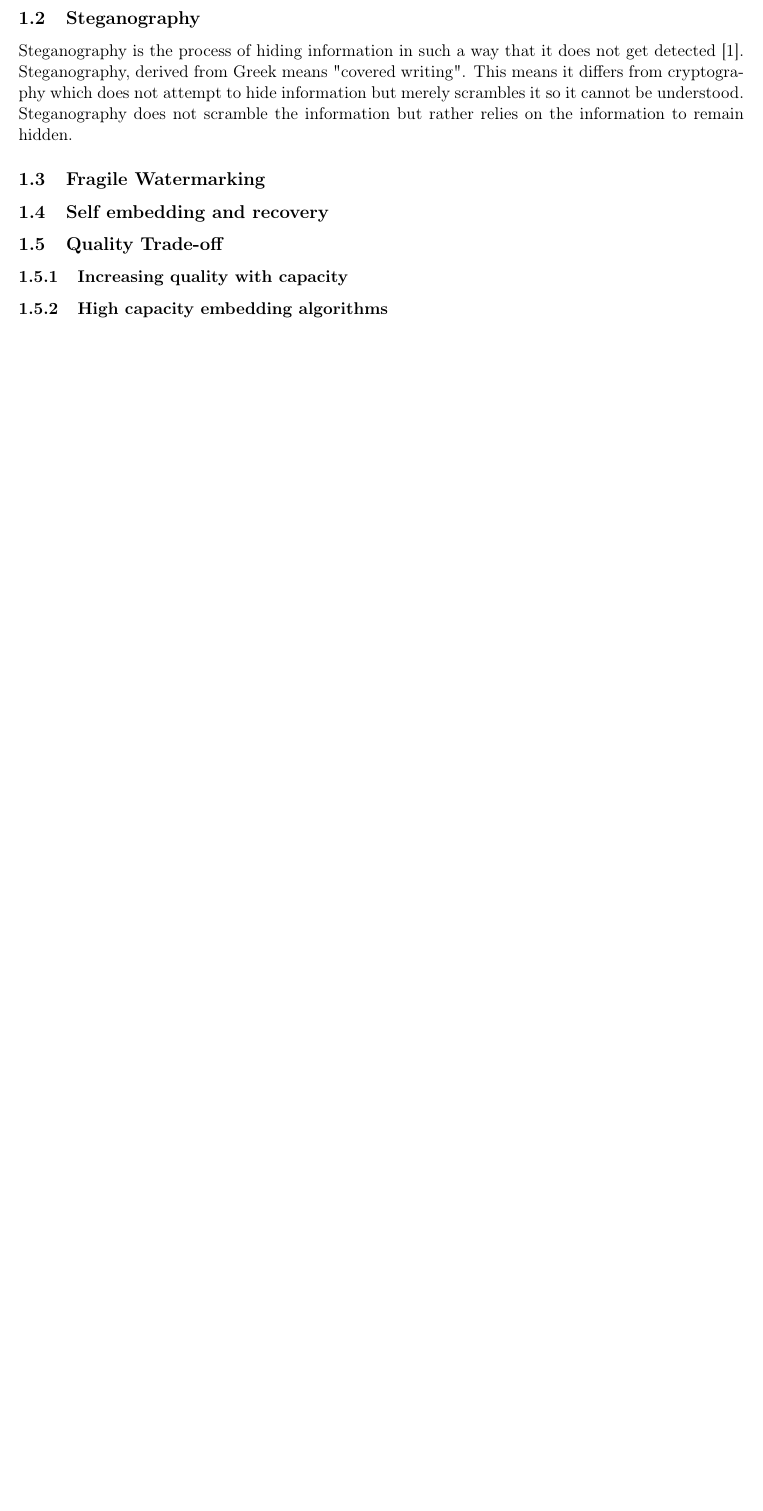
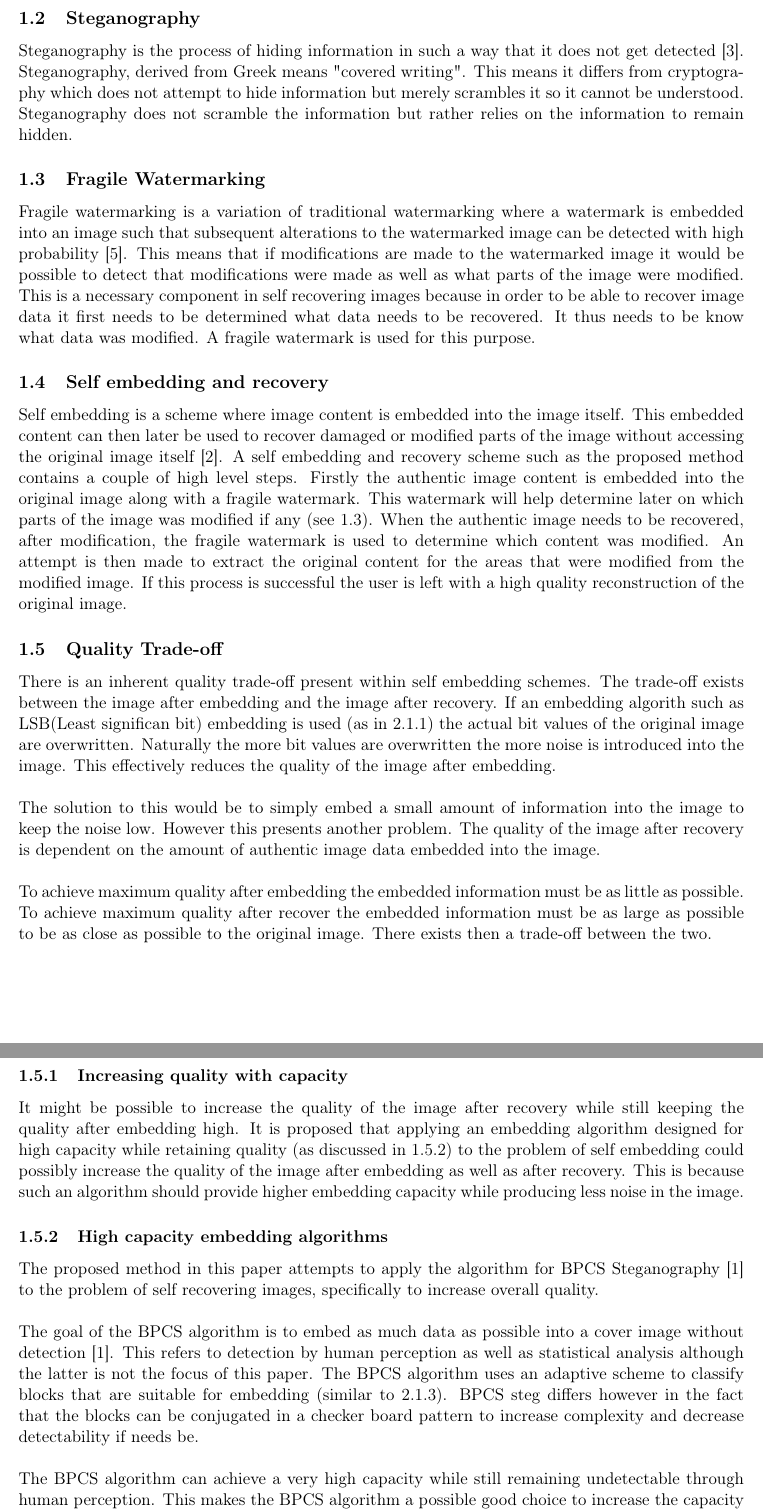
Before and after one commit to HendrikKolver/Honours-Research, a LaTeX paper (Paper/main.tex): part of page 2 of 4 before the commit and two parts of pages 2 and 3 of 6 after it, the two joined at a grey line, cut so that both start at the same text, the shorter picture padded with empty space. Compiled offline with pdfLaTeX.

Commit message:
completed introduction section

```diff
--- a/Paper/main.tex
+++ b/Paper/main.tex
@@ -47,19 +47,61 @@ Steganography does not scramble the information but rather relies on the informa
 
 \subsection{Fragile Watermarking}
 \label{introFragWatermarking}
-
+Fragile watermarking is a variation of traditional watermarking where a watermark is embedded into an image such that subsequent alterations to the watermarked image can be detected with high probability \cite{lin1999review}.
+This means that if modifications are made to the watermarked image it would be possible to detect that modifications were made as well as what parts of the image were modified.
+This is a necessary component in self recovering images because in order to be able to recover image data it first needs to be determined what data needs to be recovered.
+It thus needs to be know what data was modified.
+A fragile watermark is used for this purpose.
 
 \subsection{Self embedding and recovery}
 \label{introSelfEmbedRecovery}
+Self embedding is a scheme where image content is embedded into the image itself. This embedded content can then later be used to recover damaged or modified parts of the image without accessing the original image itself \cite{fridrich1999images}.
+A self embedding and recovery scheme such as the proposed method contains a couple of high level steps.
+Firstly the authentic image content is embedded into the original image along with a fragile watermark.
+This watermark will help determine later on which parts of the image was modified if any (see \ref{introFragWatermarking}).
+When the authentic image needs to be recovered, after modification, the fragile watermark is used to determine which content was modified.
+An attempt is then made to extract the original content for the areas that were modified from the modified image.
+If this process is successful the user is left with a high quality reconstruction of the original image.
 
 \subsection{Quality Trade-off}
 \label{introQualityTrade}
+There is an inherent quality trade-off present within self embedding schemes.
+The trade-off exists between the image after embedding and the image after recovery.
+If an embedding algorith such as LSB(Least significan bit) embedding is used (as in \ref{ErasureChannelOverview}) the actual bit values of the original image are overwritten.
+Naturally the more bit values are overwritten the more noise is introduced into the image.
+This effectively reduces the quality of the image after embedding.
+
+\hspace{0pt} \\
+The solution to this would be to simply embed a small amount of information into the image to keep the noise low.
+However this presents another problem.
+The quality of the image after recovery is dependent on the amount of authentic image data embedded into the image.
+
+\hspace{0pt} \\
+To achieve maximum quality after embedding the embedded information must be as little as possible.
+To achieve maximum quality after recover the embedded information must be as large as possible to be as close as possible to the original image.
+There exists then a trade-off between the two.
 
 \subsubsection{Increasing quality with capacity}
 \label{introQualityIncrease}
+It might be possible to increase the quality of the image after recovery while still keeping the quality after embedding high.
+It is proposed that applying an embedding algorithm designed for high capacity while retaining quality (as discussed in \ref{introHighCap}) to the problem of self embedding could possibly increase the quality of the image after embedding as well as after recovery.
+This is because such an algorithm should provide higher embedding capacity while producing less noise in the image.
+
 
 \subsubsection{High capacity embedding algorithms}
 \label{introHighCap}
+The proposed method in this paper attempts to apply the algorithm for BPCS Steganography \cite{beaullieubpcs} to the problem of self recovering images, specifically to increase overall quality.
+
+\hspace{0pt} \\
+The goal of the BPCS algorithm is to embed as much data as possible into a cover image without detection \cite{beaullieubpcs}.
+This refers to detection by human perception as well as statistical analysis although the latter is not the focus of this paper.
+The BPCS algorithm uses an adaptive scheme to classify blocks that are suitable for embedding (similar to \ref{DynamicBlockOverview}).
+BPCS steg differs however in the fact that the blocks can be conjugated in a checker board pattern to increase complexity and decrease detectability if needs be.
+
+\hspace{0pt} \\
+The BPCS algorithm can achieve a very high capacity while still remaining undetectable through human perception.
+This makes the BPCS algorithm a possible good choice to increase the capacity of a self recovering image scheme and possible increase the quality through this process.
+
 
 \section{Current self embedding and recovery schemes and algorithms}
 
```
Also changed, not shown: Paper/main.bib (+25 -0 lines), Paper/main.pdf, Paper/main.tex (4 more changed lines), 1 other file.
